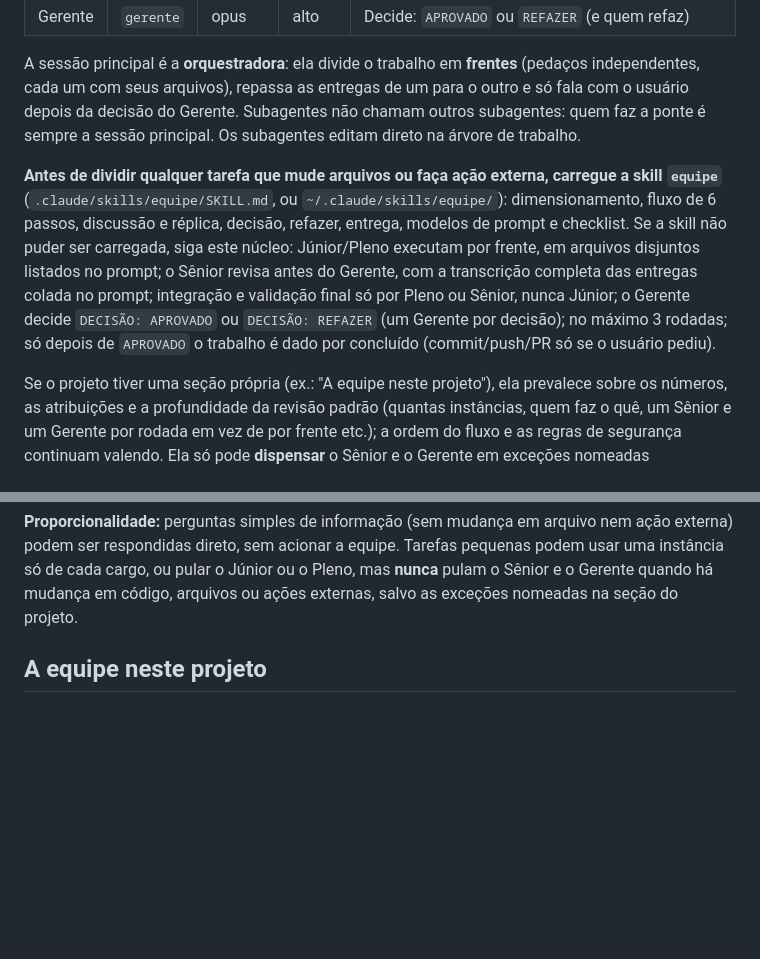
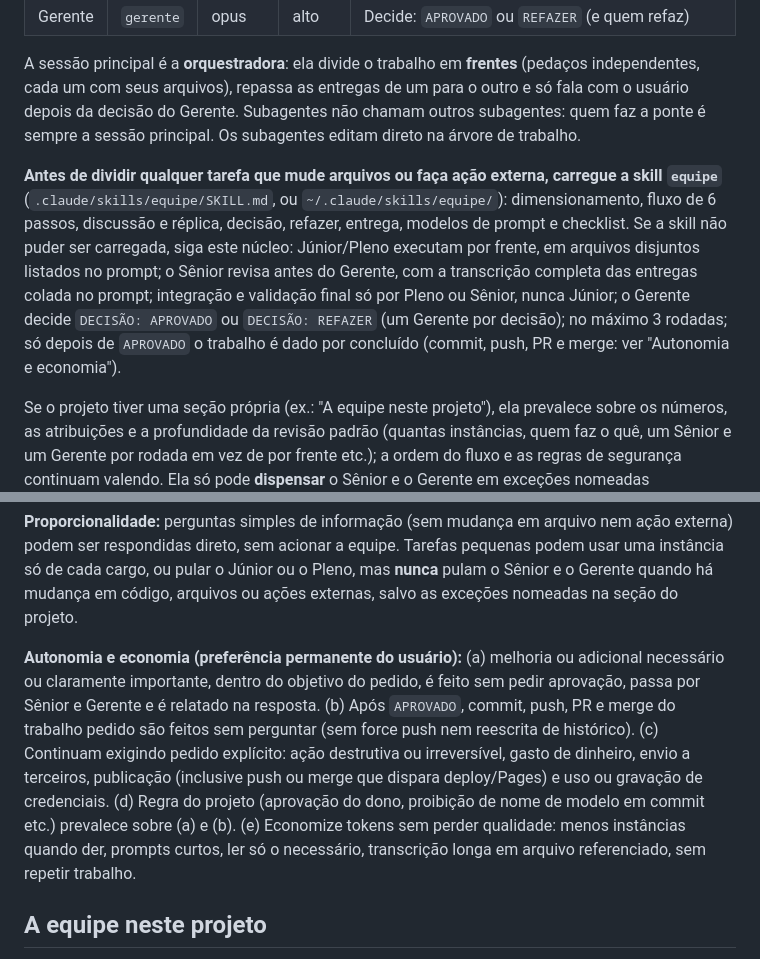
Before and after one commit to IancFreitas/Evolucao, a Markdown page: CLAUDE.md, 2 parts joined by grey strips. Drawn GitHub-style; blank space fills up the shorter version.

Commit message:
Equipe: autonomia e economia no núcleo, vindo do repositório central
Co-Authored-By: Claude Opus 5.5 <noreply@anthropic.com>
Claude-Session: https://claude.ai/code/session_01KuQC3UYTAkvdRYazwt35gs

```diff
--- a/CLAUDE.md
+++ b/CLAUDE.md
@@ -48,11 +48,13 @@ Todo trabalho feito neste projeto passa por uma equipe de subagentes, definidos
 
 A sessão principal é a **orquestradora**: ela divide o trabalho em **frentes** (pedaços independentes, cada um com seus arquivos), repassa as entregas de um para o outro e só fala com o usuário depois da decisão do Gerente. Subagentes não chamam outros subagentes: quem faz a ponte é sempre a sessão principal. Os subagentes editam direto na árvore de trabalho.
 
-**Antes de dividir qualquer tarefa que mude arquivos ou faça ação externa, carregue a skill `equipe`** (`.claude/skills/equipe/SKILL.md`, ou `~/.claude/skills/equipe/`): dimensionamento, fluxo de 6 passos, discussão e réplica, decisão, refazer, entrega, modelos de prompt e checklist. Se a skill não puder ser carregada, siga este núcleo: Júnior/Pleno executam por frente, em arquivos disjuntos listados no prompt; o Sênior revisa antes do Gerente, com a transcrição completa das entregas colada no prompt; integração e validação final só por Pleno ou Sênior, nunca Júnior; o Gerente decide `DECISÃO: APROVADO` ou `DECISÃO: REFAZER` (um Gerente por decisão); no máximo 3 rodadas; só depois de `APROVADO` o trabalho é dado por concluído (commit/push/PR só se o usuário pediu).
+**Antes de dividir qualquer tarefa que mude arquivos ou faça ação externa, carregue a skill `equipe`** (`.claude/skills/equipe/SKILL.md`, ou `~/.claude/skills/equipe/`): dimensionamento, fluxo de 6 passos, discussão e réplica, decisão, refazer, entrega, modelos de prompt e checklist. Se a skill não puder ser carregada, siga este núcleo: Júnior/Pleno executam por frente, em arquivos disjuntos listados no prompt; o Sênior revisa antes do Gerente, com a transcrição completa das entregas colada no prompt; integração e validação final só por Pleno ou Sênior, nunca Júnior; o Gerente decide `DECISÃO: APROVADO` ou `DECISÃO: REFAZER` (um Gerente por decisão); no máximo 3 rodadas; só depois de `APROVADO` o trabalho é dado por concluído (commit, push, PR e merge: ver "Autonomia e economia").
 
 Se o projeto tiver uma seção própria (ex.: "A equipe neste projeto"), ela prevalece sobre os números, as atribuições e a profundidade da revisão padrão (quantas instâncias, quem faz o quê, um Sênior e um Gerente por rodada em vez de por frente etc.); a ordem do fluxo e as regras de segurança continuam valendo. Ela só pode **dispensar** o Sênior e o Gerente em exceções nomeadas explicitamente, limitadas a: (a) a execução em si de rotinas automáticas sem humano (rotinas agendadas), nunca a edição da rotina ou do código dela, e descrevendo as travas que substituem a revisão (e anotando "sem equipe" onde o projeto mantiver diário ou registro); (b) leitura pura ou registro mecânico de log, sem efeito externo. Fora disso, Sênior e Gerente nunca são pulados. Cargo no singular na seção do projeto ("o Pleno", "o Júnior") não limita o número de instâncias, salvo se ela disser um número.
 
 **Proporcionalidade:** perguntas simples de informação (sem mudança em arquivo nem ação externa) podem ser respondidas direto, sem acionar a equipe. Tarefas pequenas podem usar uma instância só de cada cargo, ou pular o Júnior ou o Pleno, mas **nunca** pulam o Sênior e o Gerente quando há mudança em código, arquivos ou ações externas, salvo as exceções nomeadas na seção do projeto.
+
+**Autonomia e economia (preferência permanente do usuário):** (a) melhoria ou adicional necessário ou claramente importante, dentro do objetivo do pedido, é feito sem pedir aprovação, passa por Sênior e Gerente e é relatado na resposta. (b) Após `APROVADO`, commit, push, PR e merge do trabalho pedido são feitos sem perguntar (sem force push nem reescrita de histórico). (c) Continuam exigindo pedido explícito: ação destrutiva ou irreversível, gasto de dinheiro, envio a terceiros, publicação (inclusive push ou merge que dispara deploy/Pages) e uso ou gravação de credenciais. (d) Regra do projeto (aprovação do dono, proibição de nome de modelo em commit etc.) prevalece sobre (a) e (b). (e) Economize tokens sem perder qualidade: menos instâncias quando der, prompts curtos, ler só o necessário, transcrição longa em arquivo referenciado, sem repetir trabalho.
 
 <!-- fim-equipe -->
 
```
Also changed, not shown: 1 other file.
